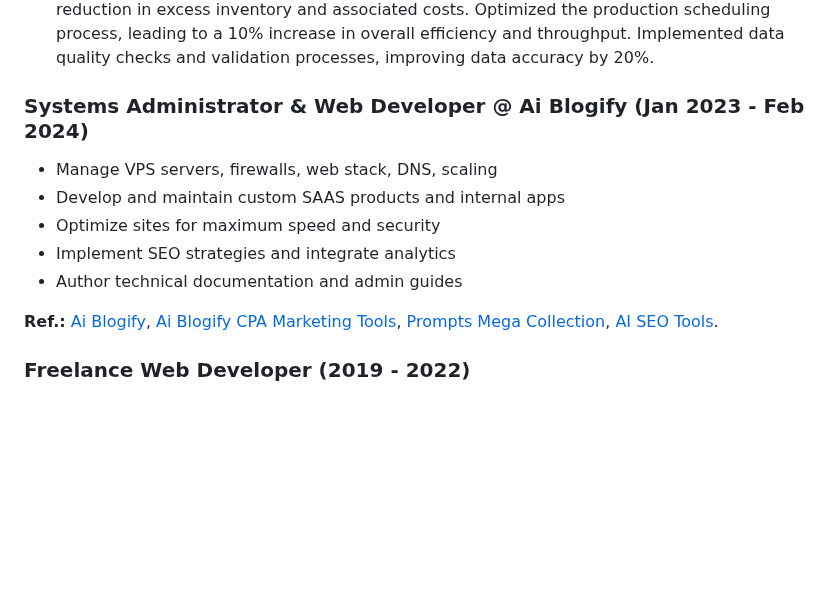
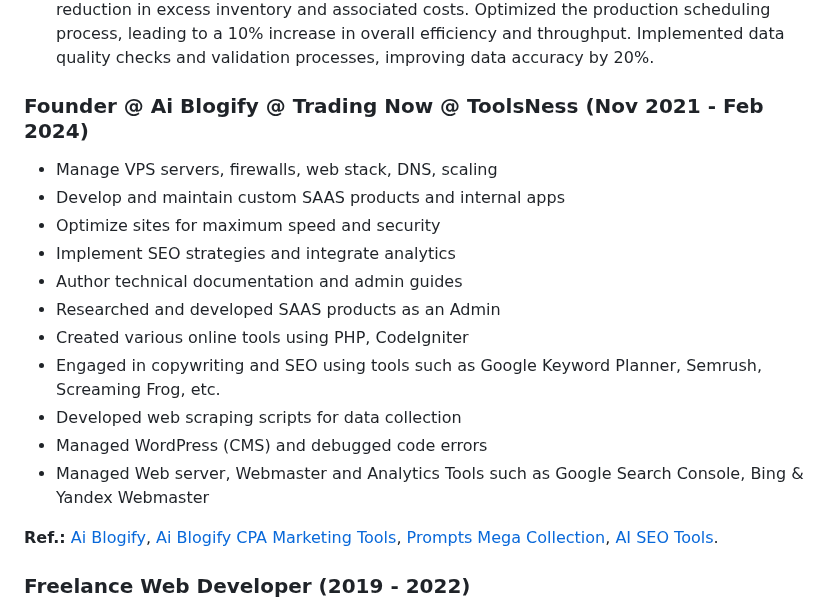
Before and after one commit to ImAbuSayed/ImAbuSayed, a Markdown page: README.md, the part around the change. GitHub-like rendering; blank space fills up the shorter version.

```diff
--- a/README.md
+++ b/README.md
@@ -53,7 +53,7 @@
   <li style="margin-bottom: 10px;">Achievements: Developed a predictive model for yarn demand forecasting, resulting in a 15% reduction in excess inventory and associated costs. Optimized the production scheduling process, leading to a 10% increase in overall efficiency and throughput. Implemented data quality checks and validation processes, improving data accuracy by 20%.</li>
 </ul>
 
-<h3 style="font-size: 18px;color: #000;">Systems Administrator & Web Developer @ Ai Blogify (Jan 2023 - Feb 2024)</h3>
+<h3 style="font-size: 18px;color: #000;">Founder @ Ai Blogify @ Trading Now @ ToolsNess (Nov 2021 - Feb 2024)</h3>
 
 <ul>
 <li style="margin-bottom: 10px;">Manage VPS servers, firewalls, web stack, DNS, scaling</li>
@@ -61,6 +61,12 @@
 <li style="margin-bottom: 10px;">Optimize sites for maximum speed and security</li>
 <li style="margin-bottom: 10px;">Implement SEO strategies and integrate analytics</li>
 <li style="margin-bottom: 10px;">Author technical documentation and admin guides</li>
+  <li style="margin-bottom: 10px;">Researched and developed SAAS products as an Admin</li>
+  <li style="margin-bottom: 10px;">Created various online tools using PHP, CodeIgniter</li>
+  <li style="margin-bottom: 10px;">Engaged in copywriting and SEO using tools such as Google Keyword Planner, Semrush, Screaming Frog, etc.</li>
+  <li style="margin-bottom: 10px;">Developed web scraping scripts for data collection</li>
+  <li style="margin-bottom: 10px;">Managed WordPress (CMS) and debugged code errors</li>
+  <li style="margin-bottom: 10px;">Managed Web server, Webmaster and Analytics Tools such as Google Search Console, Bing & Yandex Webmaster</li>
 </ul>
 
 <p><b>Ref.:</b> <a href="https://cutt.ly/Aw6kqQUP" target="_blank" style="color: #1e90ff;text-decoration: none;">Ai Blogify</a>, <a href="https://cutt.ly/Nw6keYUw" target="_blank" style="color: #1e90ff;text-decoration: none;">Ai Blogify CPA Marketing Tools</a>, <a href="https://cutt.ly/kw6krwOL" target="_blank" style="color: #1e90ff;text-decoration: none;">Prompts Mega Collection</a>, <a href="https://cutt.ly/2w6ktwAq" target="_blank" style="color: #1e90ff;text-decoration: none;">AI SEO Tools</a>.</p>
```
